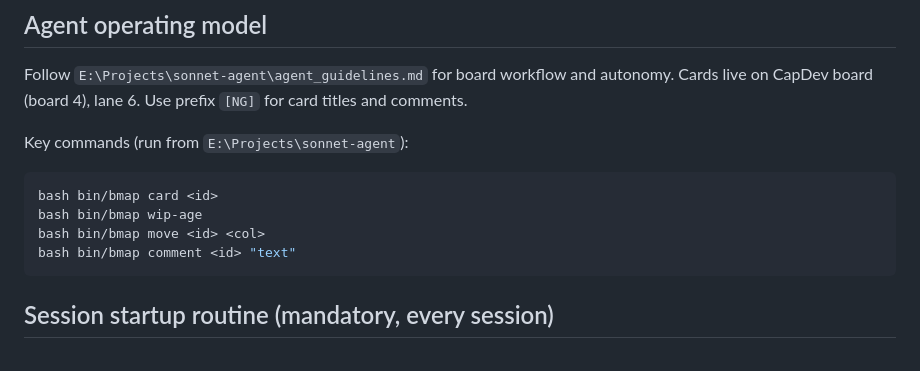
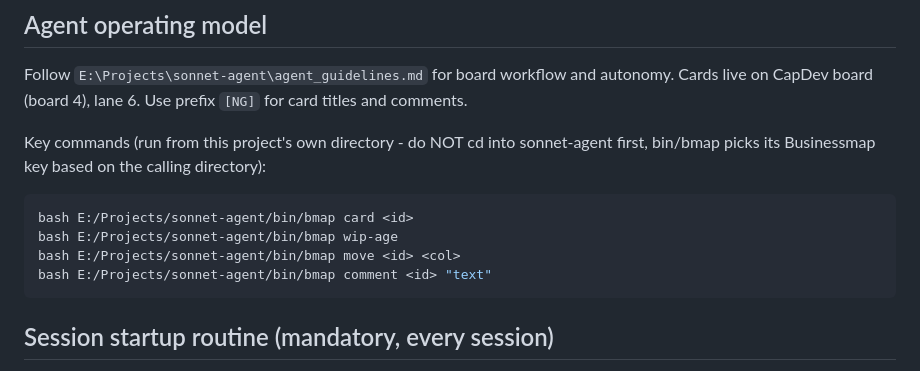
Before and after one commit to AgileSmagile/obsidian-neighbourhood-graph, a Markdown page: CLAUDE.md, the part around the change. Drawn GitHub-style.

Commit message:
fix(docs): stop telling agents to cd into sonnet-agent for bin/bmap
bin/bmap picks its Businessmap API key based on the calling directory,
falling back to sonnet-agent orchestrator key as a last resort. This
documentation told agents to cd into sonnet-agent before running it,
which made every lookup resolve as if the orchestrator itself were
calling - confirmed happening in practice (card: James caught agents
using the orchestrator BMAP key, 2026-10-03). Fixed bin/bmap itself to
prefer a safe shared fallback key over the orchestrator one when the
caller genuinely is not sonnet-agent, and fixed this doc to model the
correct invocation: full path to the script, run from this project own
directory, no cd required.

Co-Authored-By: Claude Sonnet 5 <noreply@anthropic.com>
Claude-Session: https://claude.ai/code/session_015hbWh2o9KtvXThwg9HEjTb

````diff
--- a/CLAUDE.md
+++ b/CLAUDE.md
@@ -17,13 +17,13 @@ Do not ask James for permission to start work, move cards, or choose between imp
 
 Follow `E:\Projects\sonnet-agent\agent_guidelines.md` for board workflow and autonomy. Cards live on CapDev board (board 4), lane 6. Use prefix `[NG]` for card titles and comments.
 
-Key commands (run from `E:\Projects\sonnet-agent`):
+Key commands (run from this project's own directory - do NOT cd into sonnet-agent first, bin/bmap picks its Businessmap key based on the calling directory):
 
 ```bash
-bash bin/bmap card <id>
-bash bin/bmap wip-age
-bash bin/bmap move <id> <col>
-bash bin/bmap comment <id> "text"
+bash E:/Projects/sonnet-agent/bin/bmap card <id>
+bash E:/Projects/sonnet-agent/bin/bmap wip-age
+bash E:/Projects/sonnet-agent/bin/bmap move <id> <col>
+bash E:/Projects/sonnet-agent/bin/bmap comment <id> "text"
 ```
 
 ## Session startup routine (mandatory, every session)
````
